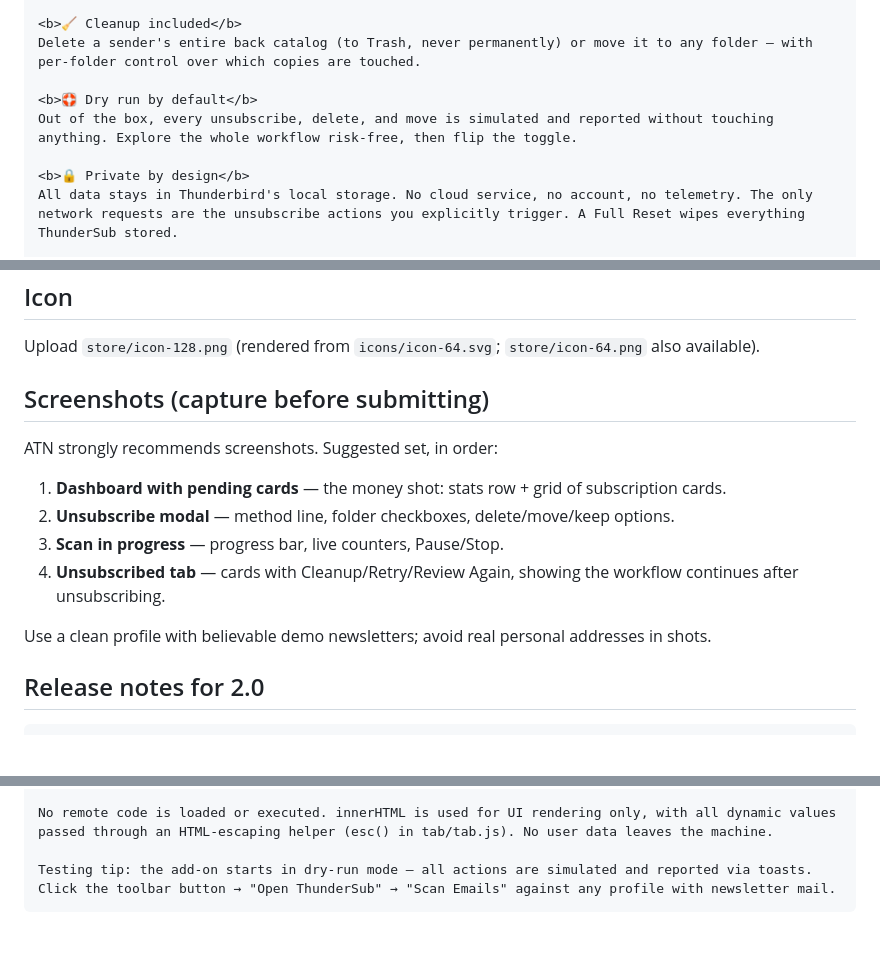
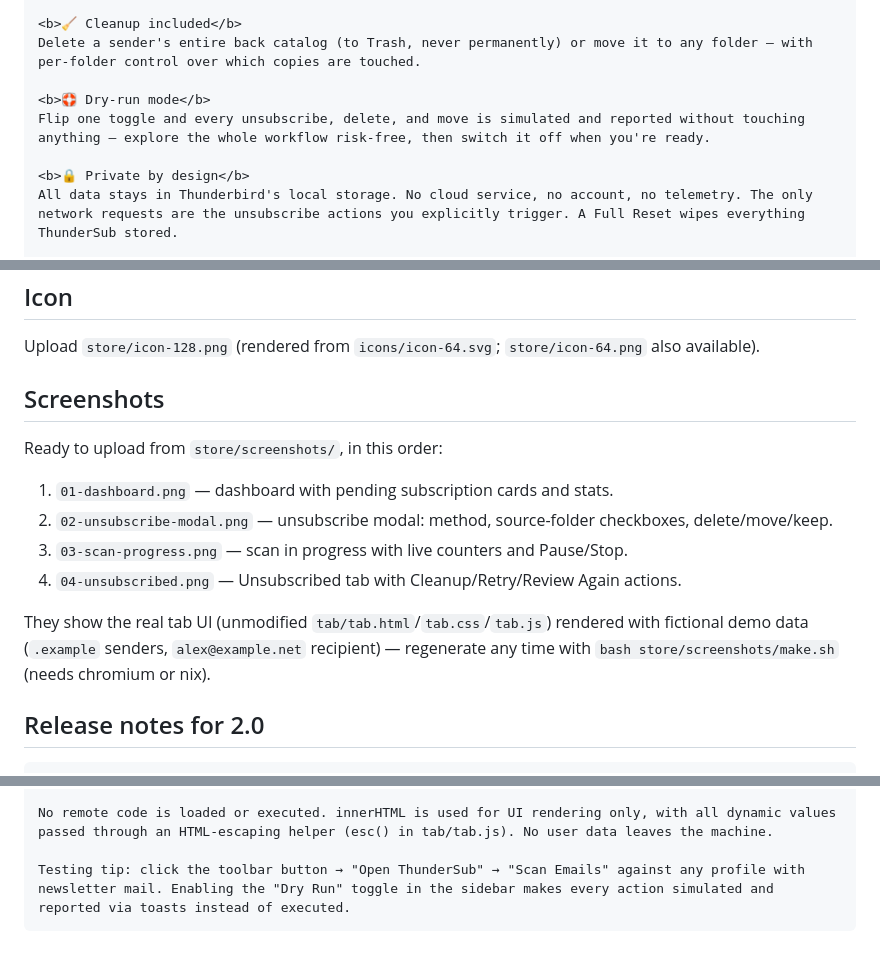
Before and after one commit to SmarakNayak/thundersub, a Markdown page: store/LISTING.md, 3 parts joined by grey strips. Rendered like a GitHub page; blank space fills up the shorter version.

````diff
--- a/store/LISTING.md
+++ b/store/LISTING.md
@@ -61,8 +61,8 @@ ThunderSub auto-picks the best available method: silent one-click POST, unsubscr
 <b>🧹 Cleanup included</b>
 Delete a sender's entire back catalog (to Trash, never permanently) or move it to any folder — with per-folder control over which copies are touched.
 
-<b>🛟 Dry run by default</b>
-Out of the box, every unsubscribe, delete, and move is simulated and reported without touching anything. Explore the whole workflow risk-free, then flip the toggle.
+<b>🛟 Dry-run mode</b>
+Flip one toggle and every unsubscribe, delete, and move is simulated and reported without touching anything — explore the whole workflow risk-free, then switch it off when you're ready.
 
 <b>🔒 Private by design</b>
 All data stays in Thunderbird's local storage. No cloud service, no account, no telemetry. The only network requests are the unsubscribe actions you explicitly trigger. A Full Reset wipes everything ThunderSub stored.
@@ -104,16 +104,18 @@ ThunderSub does not collect, store, or transmit any user data. Scan results and
 
 Upload `store/icon-128.png` (rendered from `icons/icon-64.svg`; `store/icon-64.png` also available).
 
-## Screenshots (capture before submitting)
+## Screenshots
 
-ATN strongly recommends screenshots. Suggested set, in order:
+Ready to upload from `store/screenshots/`, in this order:
 
-1. **Dashboard with pending cards** — the money shot: stats row + grid of subscription cards.
-2. **Unsubscribe modal** — method line, folder checkboxes, delete/move/keep options.
-3. **Scan in progress** — progress bar, live counters, Pause/Stop.
-4. **Unsubscribed tab** — cards with Cleanup/Retry/Review Again, showing the workflow continues after unsubscribing.
+1. `01-dashboard.png` — dashboard with pending subscription cards and stats.
+2. `02-unsubscribe-modal.png` — unsubscribe modal: method, source-folder checkboxes, delete/move/keep.
+3. `03-scan-progress.png` — scan in progress with live counters and Pause/Stop.
+4. `04-unsubscribed.png` — Unsubscribed tab with Cleanup/Retry/Review Again actions.
 
-Use a clean profile with believable demo newsletters; avoid real personal addresses in shots.
+They show the real tab UI (unmodified `tab/tab.html`/`tab.css`/`tab.js`) rendered with fictional
+demo data (`.example` senders, `alex@example.net` recipient) — regenerate any time with
+`bash store/screenshots/make.sh` (needs chromium or nix).
 
 ## Release notes for 2.0
 
@@ -146,5 +148,5 @@ Permission justifications:
 
 No remote code is loaded or executed. innerHTML is used for UI rendering only, with all dynamic values passed through an HTML-escaping helper (esc() in tab/tab.js). No user data leaves the machine.
 
-Testing tip: the add-on starts in dry-run mode — all actions are simulated and reported via toasts. Click the toolbar button → "Open ThunderSub" → "Scan Emails" against any profile with newsletter mail.
+Testing tip: click the toolbar button → "Open ThunderSub" → "Scan Emails" against any profile with newsletter mail. Enabling the "Dry Run" toggle in the sidebar makes every action simulated and reported via toasts instead of executed.
 ```
````
Also changed, not shown: README.md (+4 -4 lines), store/screenshots/01-dashboard.png (added), store/screenshots/02-unsubscribe-modal.png (added), store/screenshots/03-scan-progress.png (added), store/screenshots/04-unsubscribed.png (added), 5 other files.
